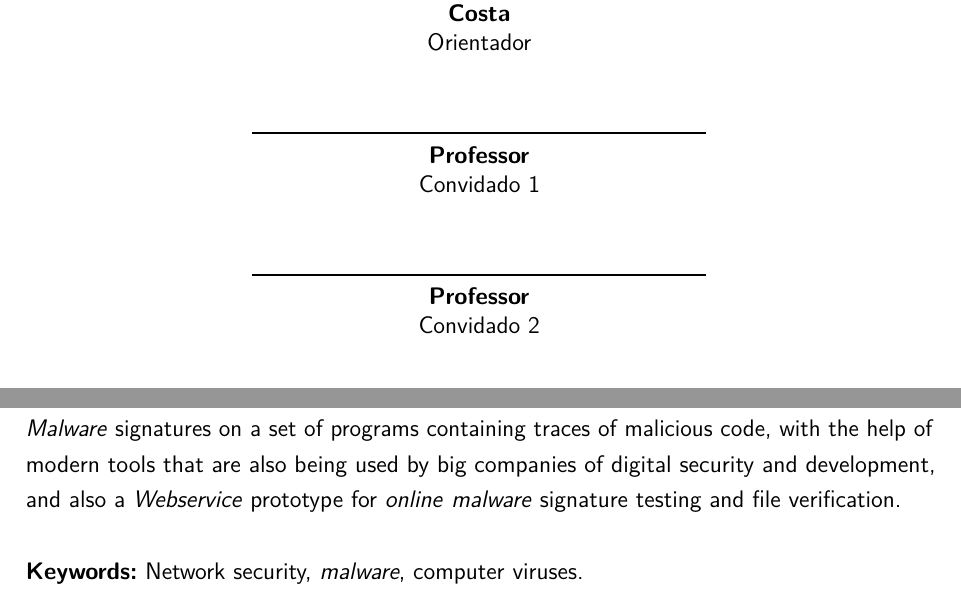
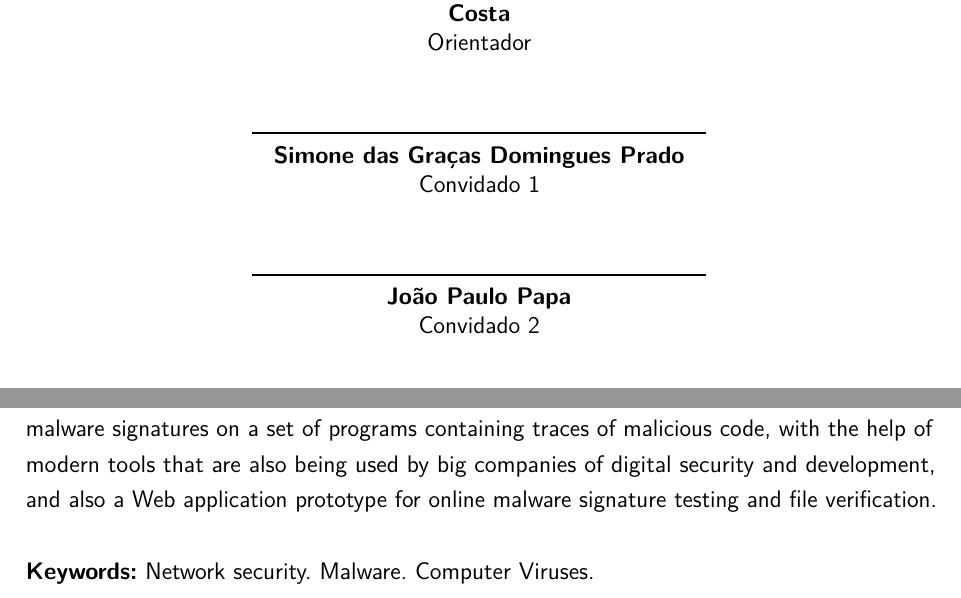
Before and after one commit to ltgouvea/TCC, a LaTeX thesis (projeto.tex): two parts of pages 4 and 9 of 34, joined at a grey line, cut so that both start at the same text. Compiled offline with pdfLaTeX.

Commit message:
pequenas correcoes projeto.tex

```diff
--- a/projeto.tex
+++ b/projeto.tex
@@ -257,8 +257,8 @@ ASSINATURAS PARA REDES DE COMPUTADORES}
    \center Banca Examinadora
 
    \assinatura{\textbf{\imprimirorientador} \\ Orientador}
-   \assinatura{\textbf{Professor} \\ Convidado 1}
-   \assinatura{\textbf{Professor} \\ Convidado 2}
+   \assinatura{\textbf{Simone das Graças Domingues Prado} \\ Convidado 1}
+   \assinatura{\textbf{João Paulo Papa} \\ Convidado 2}
    %\assinatura{\textbf{Professor} \\ Convidado 3}
    %\assinatura{\textbf{Professor} \\ Convidado 4}
 
@@ -327,9 +327,9 @@ Desde as origens da Internet, existe uma grande preocupação com a privacidade
 \begin{resumo}[Abstract]
 \begin{otherlanguage*}{english}
 
-Since the Internet's origins, there's a great preoccupation with the privacy of communications and with preventing damage caused by attacks that exploit vulnerabilities in corporative and private networks. With the increase in usage of internet connected devices and of the intensity and variety of transmitted data between people, the number of security flaws in networks is still worrisome and tends to keep growing. However, packages of some programs used in those attacks, known as \textit{Malware}, have traceable aspects that when incorporated to the search methods of security systems, might help detecting them before causing damage to other infected points ofthe network. To those aspects, we give the name of \textit{Malware} signatures, and the study object of this work are the \textit{Malware} capturing techniques involving signatures, new tools in the segment and the trends showing up in the technologic scenario to this kind of approach. The work also proposes the implementation of an environment to apply and test \textit{Malware} signatures on a set of programs containing traces of malicious code, with the help of modern tools that are also being used by big companies of digital security and development, and also a \textit{Webservice} prototype for \textit{online} \textit{malware} signature testing and file verification.
+Since the Internet's origins, there's a great preoccupation with the privacy of communications and with preventing damage caused by attacks that exploit vulnerabilities in corporative and private networks. With the increase in usage of internet connected devices and of the intensity and variety of transmitted data between people, the number of security flaws in networks is still worrisome and tends to keep growing. However, packages of some programs used in those attacks, known as malware, have traceable aspects that when incorporated to the search methods of security systems, might help detecting them before causing damage to other infected points ofthe network. To those aspects, we give the name of malware signatures, and the study object of this work are the malware capturing techniques involving signatures, new tools in the segment and the trends showing up in the technologic scenario to this kind of approach. The work also proposes the implementation of an environment to apply and test malware signatures on a set of programs containing traces of malicious code, with the help of modern tools that are also being used by big companies of digital security and development, and also a Web application prototype for online malware signature testing and file verification.
 
-\textbf{Keywords:} Network security, \textit{malware}, computer viruses.
+\textbf{Keywords:} Network security. Malware. Computer Viruses.
 
  \end{otherlanguage*}
 \end{resumo}
```
Also changed, not shown: projeto.tex (2 more changed lines).
